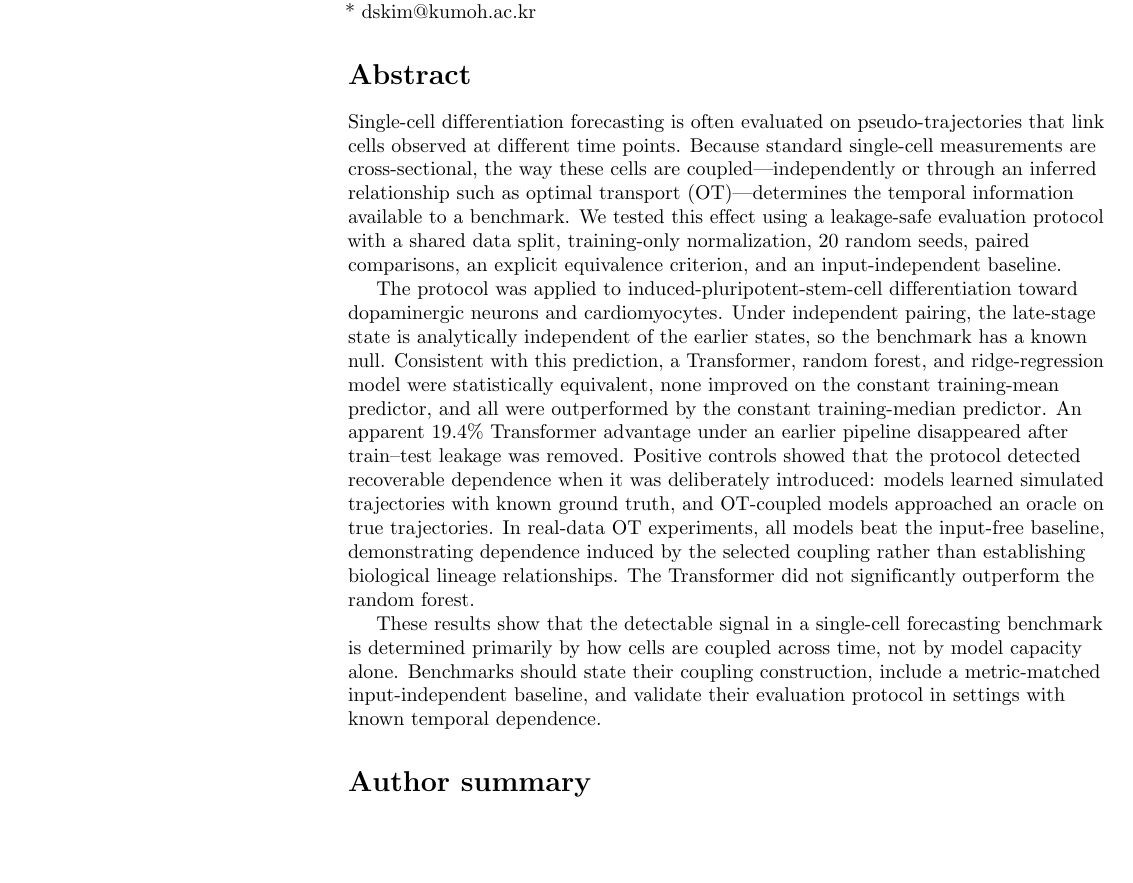
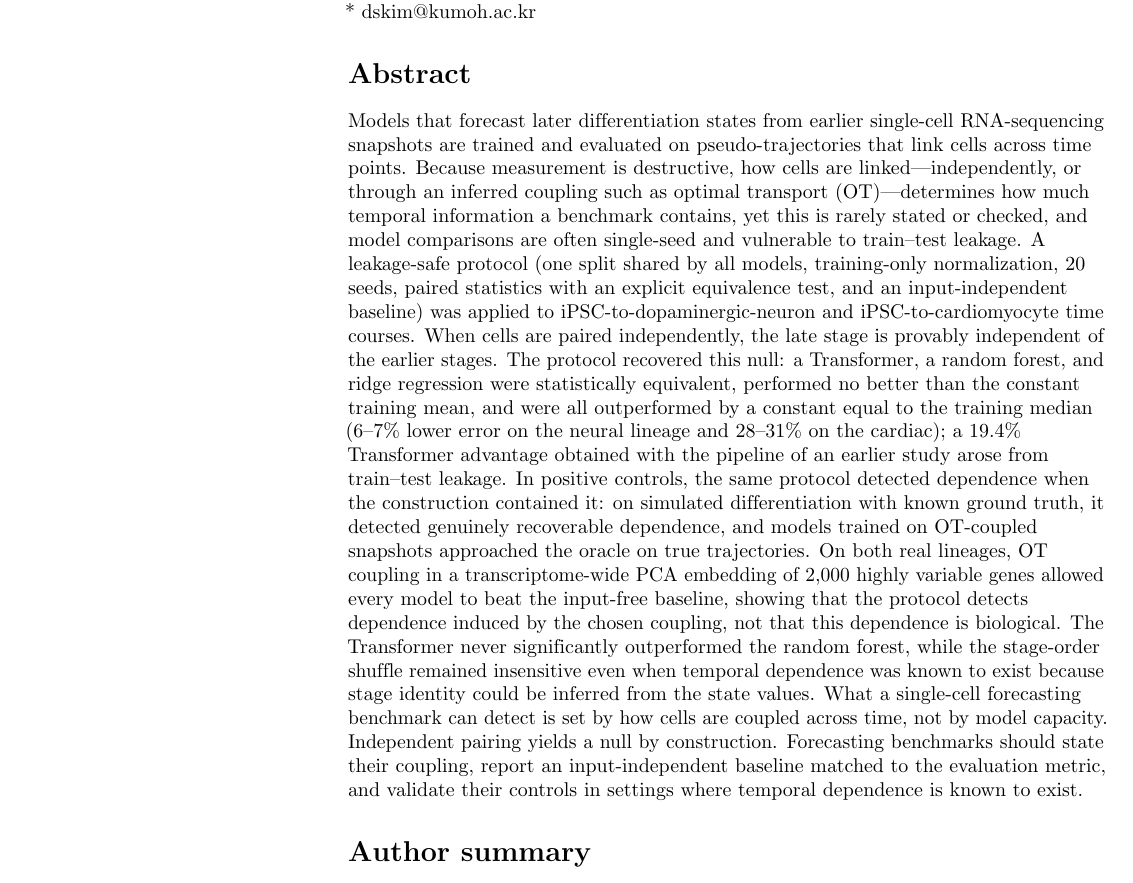
Before and after one commit to xaviwho/leakage-safe-benchmark, a LaTeX document (paper/plos-article.tex): part of page 1 of 22, cut so that both start at the same text, the shorter picture padded with empty space. Compiled offline with pdfLaTeX.

Commit message:
Compiled 2026-10-29 06:16 UTC

```diff
--- a/paper/plos-article.tex
+++ b/paper/plos-article.tex
@@ -189,11 +189,7 @@ Dong-Seong Kim\textsuperscript{1\Yinyang*}
 \end{flushleft}
 % Please keep the abstract below 300 words
 \section*{Abstract}
-Single-cell differentiation forecasting is often evaluated on pseudo-trajectories that link cells observed at different time points. Because standard single-cell measurements are cross-sectional, the way these cells are coupled---independently or through an inferred relationship such as optimal transport (OT)---determines the temporal information available to a benchmark. We tested this effect using a leakage-safe evaluation protocol with a shared data split, training-only normalization, 20 random seeds, paired comparisons, an explicit equivalence criterion, and an input-independent baseline.
-
-The protocol was applied to induced-pluripotent-stem-cell differentiation toward dopaminergic neurons and cardiomyocytes. Under independent pairing, the late-stage state is analytically independent of the earlier states, so the benchmark has a known null. Consistent with this prediction, a Transformer, random forest, and ridge-regression model were statistically equivalent, none improved on the constant training-mean predictor, and all were outperformed by the constant training-median predictor. An apparent $19.4\%$ Transformer advantage under an earlier pipeline disappeared after train--test leakage was removed. Positive controls showed that the protocol detected recoverable dependence when it was deliberately introduced: models learned simulated trajectories with known ground truth, and OT-coupled models approached an oracle on true trajectories. In real-data OT experiments, all models beat the input-free baseline, demonstrating dependence induced by the selected coupling rather than establishing biological lineage relationships. The Transformer did not significantly outperform the random forest.
-
-These results show that the detectable signal in a single-cell forecasting benchmark is determined primarily by how cells are coupled across time, not by model capacity alone. Benchmarks should state their coupling construction, include a metric-matched input-independent baseline, and validate their evaluation protocol in settings with known temporal dependence.
+Models that forecast later differentiation states from earlier single-cell RNA-sequencing snapshots are trained and evaluated on pseudo-trajectories that link cells across time points. Because measurement is destructive, how cells are linked---independently, or through an inferred coupling such as optimal transport (OT)---determines how much temporal information a benchmark contains, yet this is rarely stated or checked, and model comparisons are often single-seed and vulnerable to train--test leakage. A leakage-safe protocol (one split shared by all models, training-only normalization, 20 seeds, paired statistics with an explicit equivalence test, and an input-independent baseline) was applied to iPSC-to-dopaminergic-neuron and iPSC-to-cardiomyocyte time courses. When cells are paired independently, the late stage is provably independent of the earlier stages. The protocol recovered this null: a Transformer, a random forest, and ridge regression were statistically equivalent, performed no better than the constant training mean, and were all outperformed by a constant equal to the training median ($6$--$7\%$ lower error on the neural lineage and $28$--$31\%$ on the cardiac); a $19.4\%$ Transformer advantage obtained with the pipeline of an earlier study arose from train--test leakage. In positive controls, the same protocol detected dependence when the construction contained it: on simulated differentiation with known ground truth, it detected genuinely recoverable dependence, and models trained on OT-coupled snapshots approached the oracle on true trajectories. On both real lineages, OT coupling in a transcriptome-wide PCA embedding of $2{,}000$ highly variable genes allowed every model to beat the input-free baseline, showing that the protocol detects dependence induced by the chosen coupling, not that this dependence is biological. The Transformer never significantly outperformed the random forest, while the stage-order shuffle remained insensitive even when temporal dependence was known to exist because stage identity could be inferred from the state values. What a single-cell forecasting benchmark can detect is set by how cells are coupled across time, not by model capacity. Independent pairing yields a null by construction. Forecasting benchmarks should state their coupling, report an input-independent baseline matched to the evaluation metric, and validate their controls in settings where temporal dependence is known to exist.
 
 % Keywords (PLOS does not print keywords): single-cell RNA-seq, differentiation forecasting,
 % optimal transport, data leakage, equivalence testing, benchmark evaluation
```
